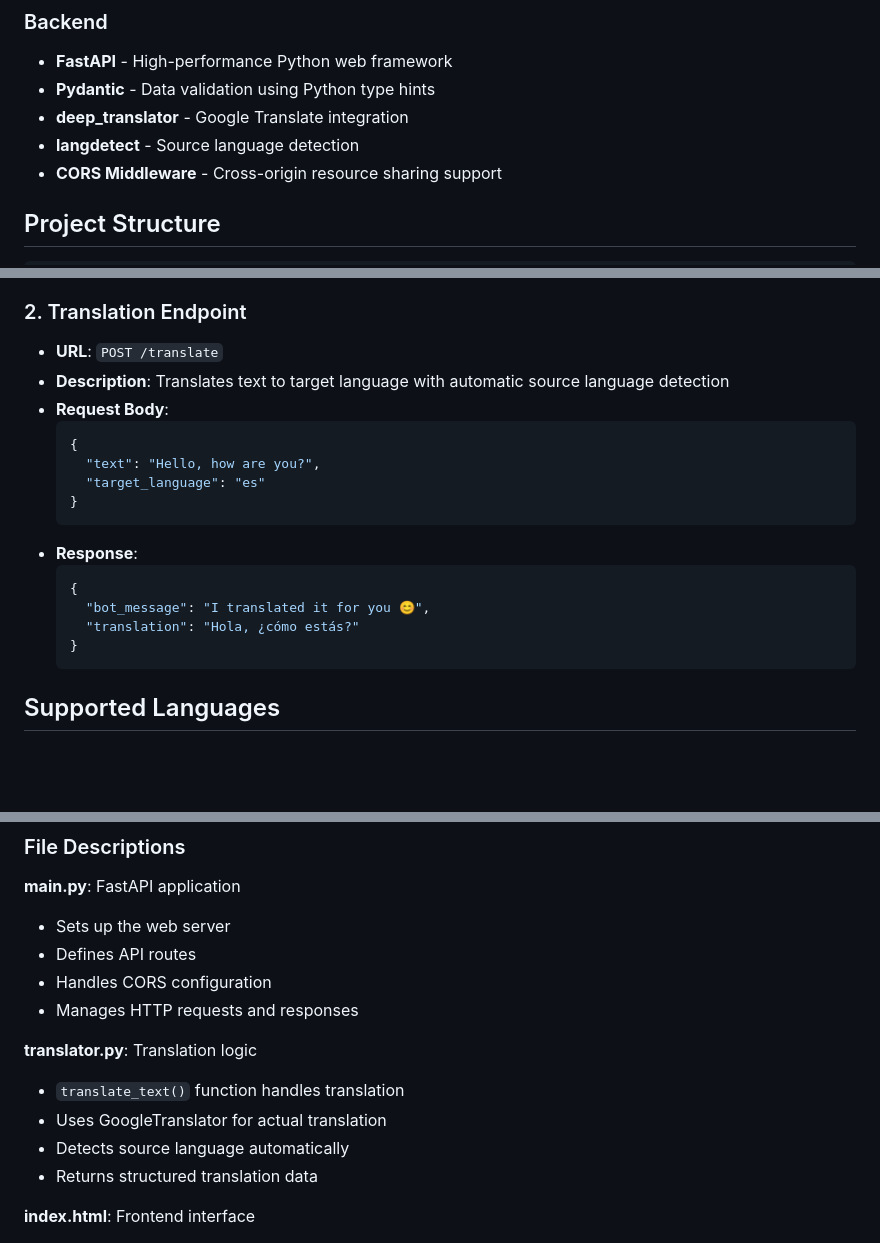
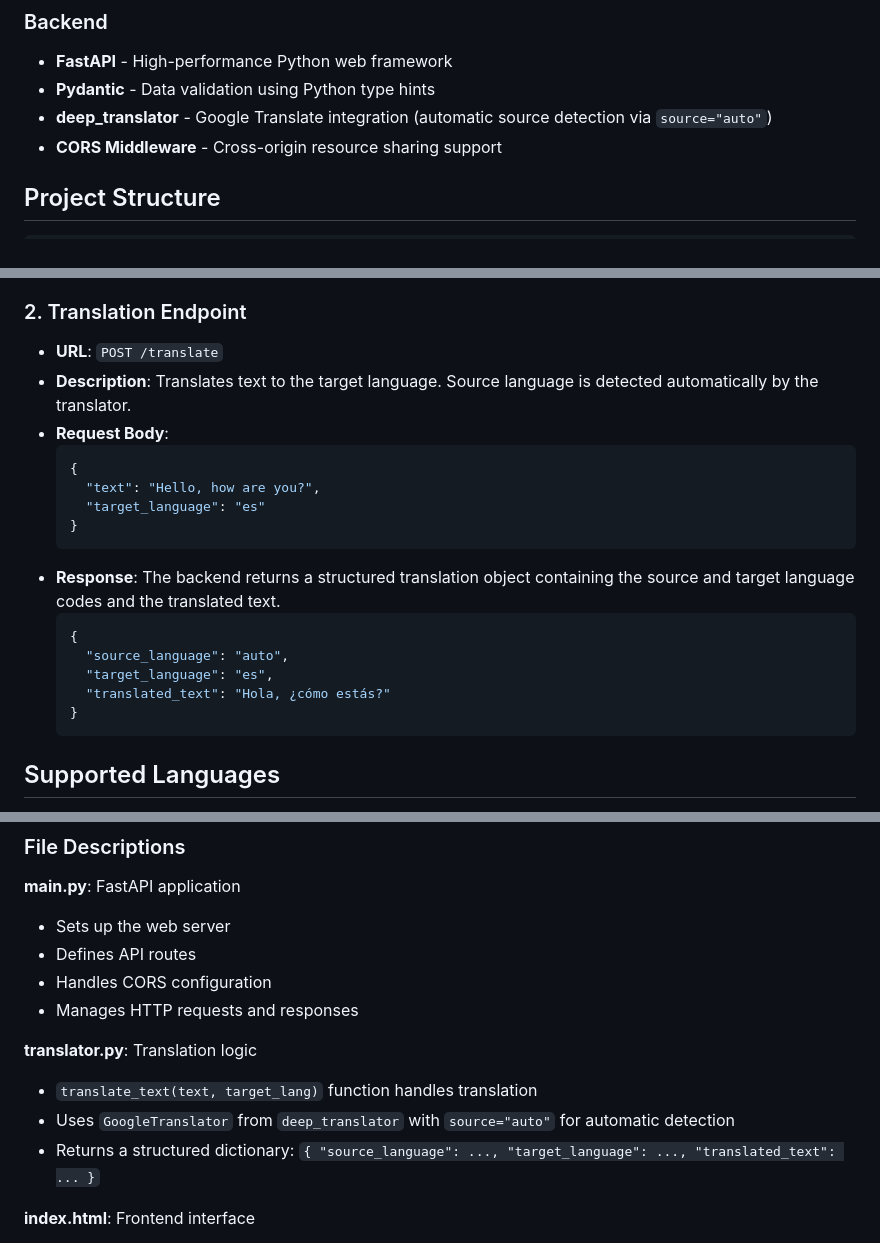
Before and after one commit to Sathmi1234/Language_Translator, a Markdown page: README.md, 3 parts joined by grey strips. GitHub-like rendering; blank space fills up the shorter version.

Commit message:
docs: Update README to clarify automatic source language detection and installation instructions

````diff
--- a/README.md
+++ b/README.md
@@ -25,8 +25,7 @@ Language Translator is a full-stack application built with **FastAPI** (backend)
 ### Backend
 - **FastAPI** - High-performance Python web framework
 - **Pydantic** - Data validation using Python type hints
-- **deep_translator** - Google Translate integration
-- **langdetect** - Source language detection
+- **deep_translator** - Google Translate integration (automatic source detection via `source="auto"`)
 - **CORS Middleware** - Cross-origin resource sharing support
 
 ## Project Structure
@@ -91,7 +90,7 @@ Open `index.html` in your web browser
 
 ### 2. Translation Endpoint
 - **URL**: `POST /translate`
-- **Description**: Translates text to target language with automatic source language detection
+- **Description**: Translates text to the target language. Source language is detected automatically by the translator.
 - **Request Body**:
   ```json
   {
@@ -99,11 +98,12 @@ Open `index.html` in your web browser
     "target_language": "es"
   }
   ```
-- **Response**:
+- **Response**: The backend returns a structured translation object containing the source and target language codes and the translated text.
   ```json
   {
-    "bot_message": "I translated it for you 😊",
-    "translation": "Hola, ¿cómo estás?"
+    "source_language": "auto",
+    "target_language": "es",
+    "translated_text": "Hola, ¿cómo estás?"
   }
   ```
 
@@ -162,10 +162,9 @@ The interface adapts to different screen sizes, making it usable on:
 - Manages HTTP requests and responses
 
 **translator.py**: Translation logic
-- `translate_text()` function handles translation
-- Uses GoogleTranslator for actual translation
-- Detects source language automatically
-- Returns structured translation data
+- `translate_text(text, target_lang)` function handles translation
+- Uses `GoogleTranslator` from `deep_translator` with `source="auto"` for automatic detection
+- Returns a structured dictionary: `{ "source_language": ..., "target_language": ..., "translated_text": ... }`
 
 **index.html**: Frontend interface
 - Complete HTML, CSS, and JavaScript in one file
````
Also changed, not shown: other parts of README.md (+4 -4 lines).
